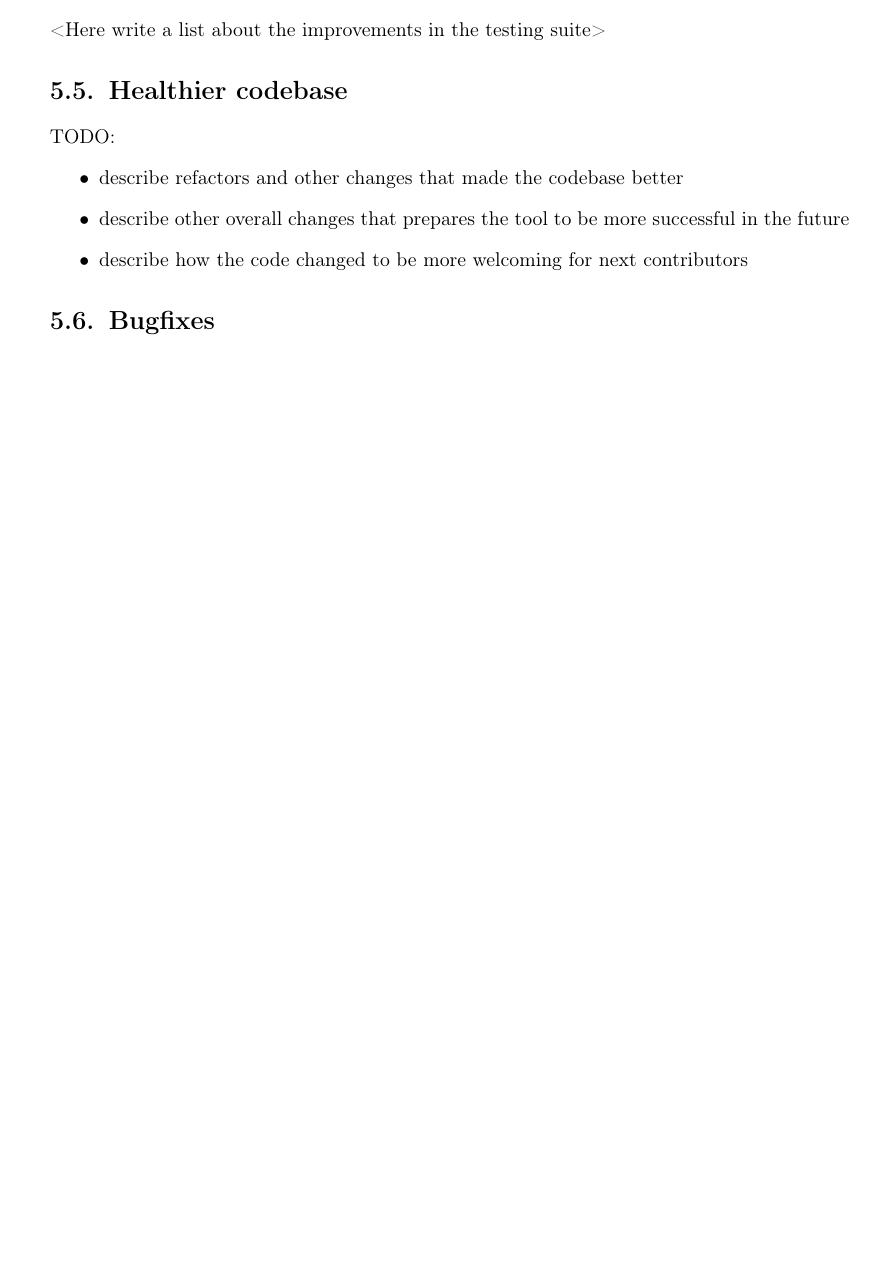
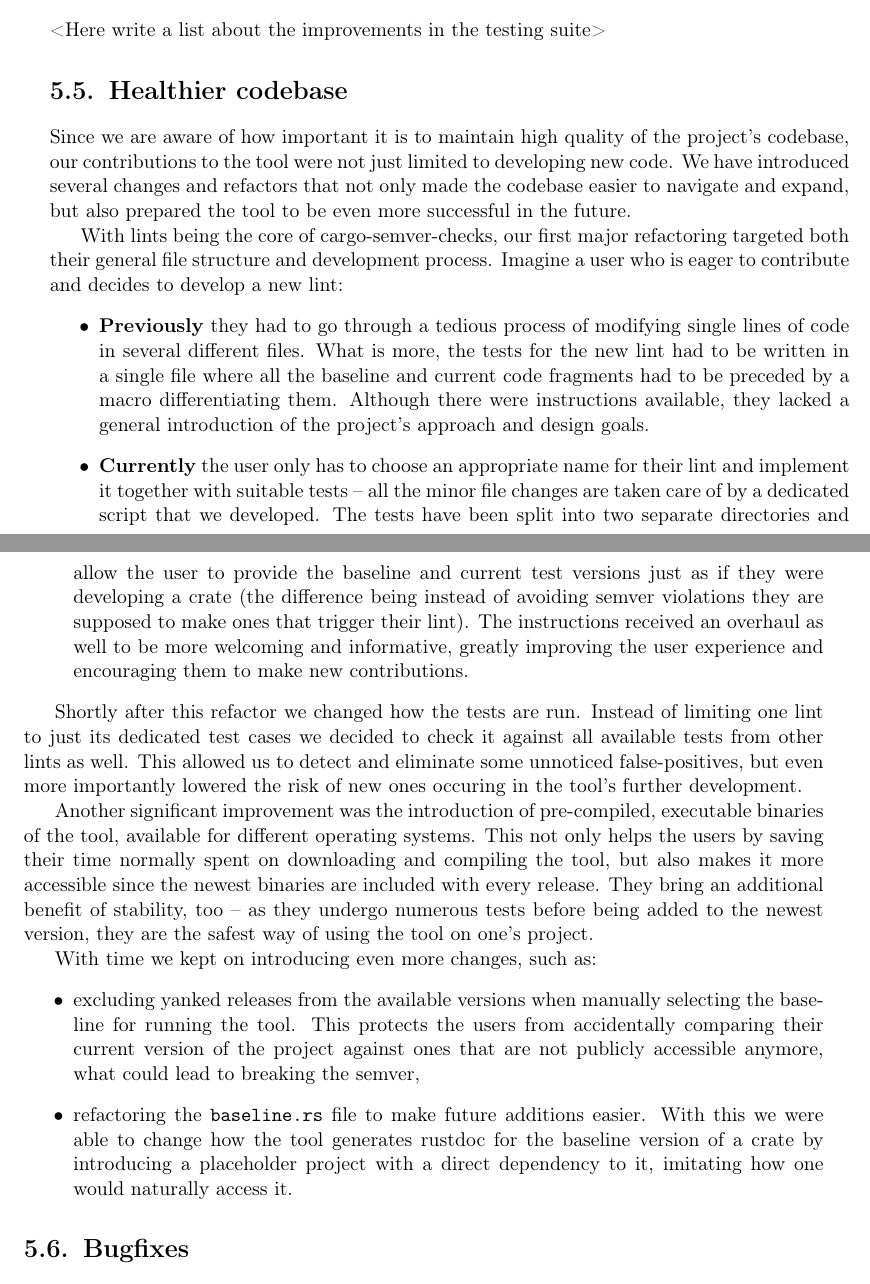
Before and after one commit to tonowak/bachelors-thesis, a LaTeX thesis (thesis-en.tex): part of page 29 of 41 before the commit and two parts of pages 29 and 30 of 41 after it, the two joined at a grey line, cut so that both start at the same text, the shorter picture padded with empty space. Compiled offline with pdfLaTeX.

Commit message:
done I guess?

```diff
--- a/thesis-en.tex
+++ b/thesis-en.tex
@@ -735,12 +735,74 @@ The differences between the V1 and V2 of the action are further discussed in sec
 
 \section{Healthier codebase}\label{r:section_healthier_codebase}
 
-TODO:
+Since we are aware of how important it is to maintain high quality of the project's codebase,
+our contributions to the tool were not just limited to developing new code. We have introduced
+several changes and refactors that not only made the codebase easier to navigate and expand,
+but also prepared the tool to be even more successful in the future.
+
+With lints being the core of cargo-semver-checks, our first major refactoring targeted both their
+general file structure and development process. Imagine a user who is eager to contribute
+and decides to develop a new lint:
 \begin{itemize}
-	\item describe refactors and other changes that made the codebase better
-	\item describe other overall changes that prepares the tool to be more successful in the future
-	\item describe how the code changed to be more welcoming for next contributors
+	\item \textbf{Previously} they had to go through a tedious process of modifying single lines
+	of code in several different files. What is more, the tests for the new lint had to be written
+	in a single file where all the baseline and current code fragments had to be preceded by
+	a macro differentiating them. Although there were instructions available, they lacked
+	a general introduction of the project's approach and design goals.
+
+	\item \textbf{Currently} the user only has to choose an appropriate name for their lint
+	and implement it together with suitable tests -- all the minor file changes are taken care of
+	by a dedicated script that we developed. The tests have been split into two separate
+	directories and allow the user to provide the baseline and current test versions just
+	as if they were developing a crate (the difference being instead of avoiding semver violations
+	they are supposed to make ones that trigger their lint). The instructions received an overhaul
+	as well to be more welcoming and informative, greatly improving the user experience
+	and encouraging them to make new contributions.
 \end{itemize}
+
+Shortly after this refactor we changed how the tests are run. Instead of limiting one lint to just
+its dedicated test cases we decided to check it against all available tests from other
+lints as well. This allowed us to detect and eliminate some unnoticed false-positives,
+but even more importantly lowered the risk of new ones occuring in the tool's further development.
+
+Another significant improvement was the introduction of pre-compiled, executable binaries
+of the tool, available for different operating systems. This not only helps the users by saving
+their time normally spent on downloading and compiling the tool, but also makes it more accessible
+since the newest binaries are included with every release. They bring an additional benefit
+of stability, too -- as they undergo numerous tests before being added to the newest version,
+they are the safest way of using the tool on one's project.
+
+With time we kept on introducing even more changes, such as:
+\begin{itemize}
+	\item excluding yanked releases from the available versions when manually selecting the
+	baseline for running the tool. This protects the users from accidentally comparing their
+	current version of the project against ones that are not publicly accessible anymore,
+	what could lead to breaking the semver,
+	\item refactoring the \texttt{baseline.rs} file to make future additions easier. With this
+	we were able to change how the tool generates rustdoc for the baseline version of a crate
+	by introducing a placeholder project with a direct dependency to it, imitating how one would
+	naturally access it.
+\end{itemize}
+
+% TODO:
+% \begin{itemize}
+% 	\item describe how the code changed to be more welcoming for next contributors
+% 	\#203 -- pairs of crates instead of single, complicated crates
+% 		(writing tests is 10x easier thanks to this)
+% 	\#204 -- only one lint list
+% 	\#240 -- improved CONTRIBUTING.MD
+% 	\#239 -- script that creates everything for the new contributor
+
+% 	\item describe other overall changes that prepares the tool to be more successful in the future
+% 	\#206 -- run each lint on all test crates rather than just its own tests
+% 		(less false-positives etc.)
+% 	\#208 -- binaries to avoid downloading the repository all the time in actions
+% 	\#255 -- exclude yanked releases when choosing baseline version
+
+% 	\item describe refactors and other changes that made the codebase better
+% 		\#340 -- refactor of baseline.rs for easier changes in the future
+% 		\#341 -- use placeholders for rustdoc generation
+% \end{itemize}
 
 \section{Bugfixes}\label{r:section_bugfixes}
 
```
